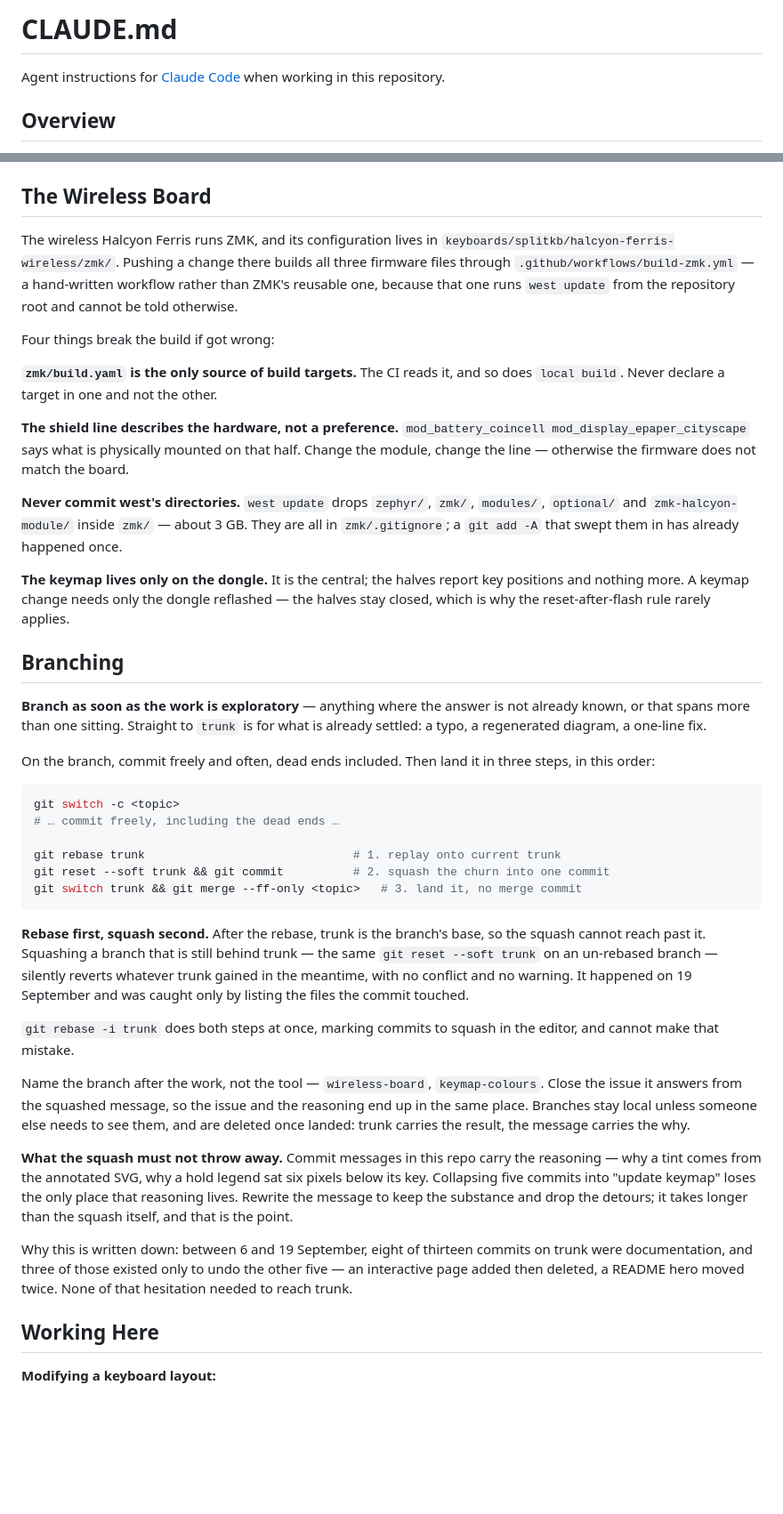
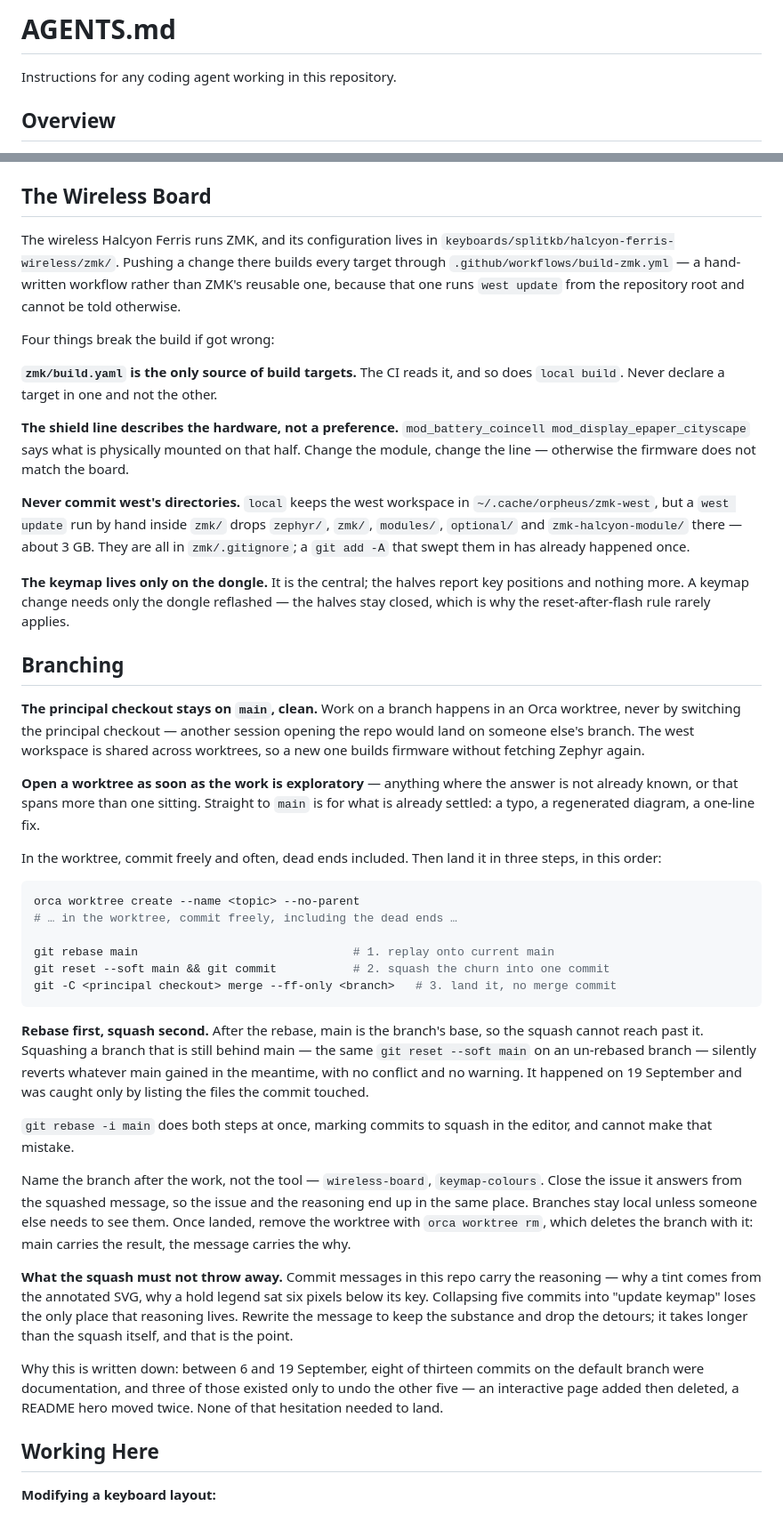
Before and after one commit to ChristianLemer/orpheus, a Markdown page: AGENTS.md, 2 parts joined by grey strips. Shown at 89% size. Rendered like a GitHub page; blank space fills up the shorter version.

Commit message:
docs(repo): 📄 agents read AGENTS.md, work lands on main from a worktree
CLAUDE.md becomes AGENTS.md, the convention any coding agent reads — as Ergon
already did. The default branch becomes `main`, like tekton, architekton and
Ergon; `trunk` appeared nowhere but in this file, and the CI triggers on paths,
not on a branch name.

Branch work moves into Orca worktrees: the principal checkout stays on main,
clean. On 26 September a branch was switched in the principal checkout itself,
so any other session opening the repo would have landed on it. The shared west
workspace (~/.cache/orpheus/zmk-west) is what makes a worktree cheap here.

The west-directories warning is updated: `local` no longer drops them in zmk/,
only a west command run there by hand does.

Co-Authored-By: Claude Opus 5.5 <noreply@anthropic.com>

````diff
--- a/CLAUDE.md
+++ b/AGENTS.md
@@ -1,6 +1,6 @@
-# CLAUDE.md
+# AGENTS.md
 
-Agent instructions for [Claude Code](https://claude.ai/code) when working in this repository.
+Instructions for any coding agent working in this repository.
 
 ## Overview
 
@@ -92,8 +92,8 @@ without one ever existing, which would have failed anyone who followed it litera
 ## The Wireless Board
 
 The wireless Halcyon Ferris runs ZMK, and its configuration lives in
-`keyboards/splitkb/halcyon-ferris-wireless/zmk/`. Pushing a change there builds all
-three firmware files through `.github/workflows/build-zmk.yml` — a hand-written
+`keyboards/splitkb/halcyon-ferris-wireless/zmk/`. Pushing a change there builds every
+target through `.github/workflows/build-zmk.yml` — a hand-written
 workflow rather than ZMK's reusable one, because that one runs `west update` from the
 repository root and cannot be told otherwise.
 
@@ -106,9 +106,11 @@ Four things break the build if got wrong:
 mod_display_epaper_cityscape` says what is physically mounted on that half. Change the
 module, change the line — otherwise the firmware does not match the board.
 
-**Never commit west's directories.** `west update` drops `zephyr/`, `zmk/`, `modules/`,
-`optional/` and `zmk-halcyon-module/` inside `zmk/` — about 3 GB. They are all in
-`zmk/.gitignore`; a `git add -A` that swept them in has already happened once.
+**Never commit west's directories.** `local` keeps the west workspace in
+`~/.cache/orpheus/zmk-west`, but a `west update` run by hand inside `zmk/` drops
+`zephyr/`, `zmk/`, `modules/`, `optional/` and `zmk-halcyon-module/` there — about 3 GB.
+They are all in `zmk/.gitignore`; a `git add -A` that swept them in has already happened
+once.
 
 **The keymap lives only on the dongle.** It is the central; the halves report key
 positions and nothing more. A keymap change needs only the dongle reflashed — the
@@ -116,35 +118,41 @@ halves stay closed, which is why the reset-after-flash rule rarely applies.
 
 ## Branching
 
-**Branch as soon as the work is exploratory** — anything where the answer is not
-already known, or that spans more than one sitting. Straight to `trunk` is for what
-is already settled: a typo, a regenerated diagram, a one-line fix.
+**The principal checkout stays on `main`, clean.** Work on a branch happens in an Orca
+worktree, never by switching the principal checkout — another session opening the repo
+would land on someone else's branch. The west workspace is shared across worktrees, so a
+new one builds firmware without fetching Zephyr again.
 
-On the branch, commit freely and often, dead ends included. Then land it in three
+**Open a worktree as soon as the work is exploratory** — anything where the answer is not
+already known, or that spans more than one sitting. Straight to `main` is for what is
+already settled: a typo, a regenerated diagram, a one-line fix.
+
+In the worktree, commit freely and often, dead ends included. Then land it in three
 steps, in this order:
 
 ```bash
-git switch -c <topic>
-# … commit freely, including the dead ends …
+orca worktree create --name <topic> --no-parent
+# … in the worktree, commit freely, including the dead ends …
 
-git rebase trunk                              # 1. replay onto current trunk
-git reset --soft trunk && git commit          # 2. squash the churn into one commit
-git switch trunk && git merge --ff-only <topic>   # 3. land it, no merge commit
+git rebase main                               # 1. replay onto current main
+git reset --soft main && git commit           # 2. squash the churn into one commit
+git -C <principal checkout> merge --ff-only <branch>   # 3. land it, no merge commit
 ```
 
-**Rebase first, squash second.** After the rebase, trunk is the branch's base, so the
-squash cannot reach past it. Squashing a branch that is still behind trunk — the same
-`git reset --soft trunk` on an un-rebased branch — silently reverts whatever trunk
+**Rebase first, squash second.** After the rebase, main is the branch's base, so the
+squash cannot reach past it. Squashing a branch that is still behind main — the same
+`git reset --soft main` on an un-rebased branch — silently reverts whatever main
 gained in the meantime, with no conflict and no warning. It happened on 19 September
 and was caught only by listing the files the commit touched.
 
-`git rebase -i trunk` does both steps at once, marking commits to squash in the editor,
+`git rebase -i main` does both steps at once, marking commits to squash in the editor,
 and cannot make that mistake.
 
 Name the branch after the work, not the tool — `wireless-board`, `keymap-colours`.
 Close the issue it answers from the squashed message, so the issue and the reasoning
-end up in the same place. Branches stay local unless someone else needs to see them,
-and are deleted once landed: trunk carries the result, the message carries the why.
+end up in the same place. Branches stay local unless someone else needs to see them.
+Once landed, remove the worktree with `orca worktree rm`, which deletes the branch with it:
+main carries the result, the message carries the why.
 
 **What the squash must not throw away.** Commit messages in this repo carry the
 reasoning — why a tint comes from the annotated SVG, why a hold legend sat six pixels
@@ -153,9 +161,9 @@ reasoning lives. Rewrite the message to keep the substance and drop the detours;
 takes longer than the squash itself, and that is the point.
 
 Why this is written down: between 6 and 19 September, eight of thirteen commits on
-trunk were documentation, and three of those existed only to undo the other five —
+the default branch were documentation, and three of those existed only to undo the other five —
 an interactive page added then deleted, a README hero moved twice. None of that
-hesitation needed to reach trunk.
+hesitation needed to land.
 
 ## Working Here
 
````
